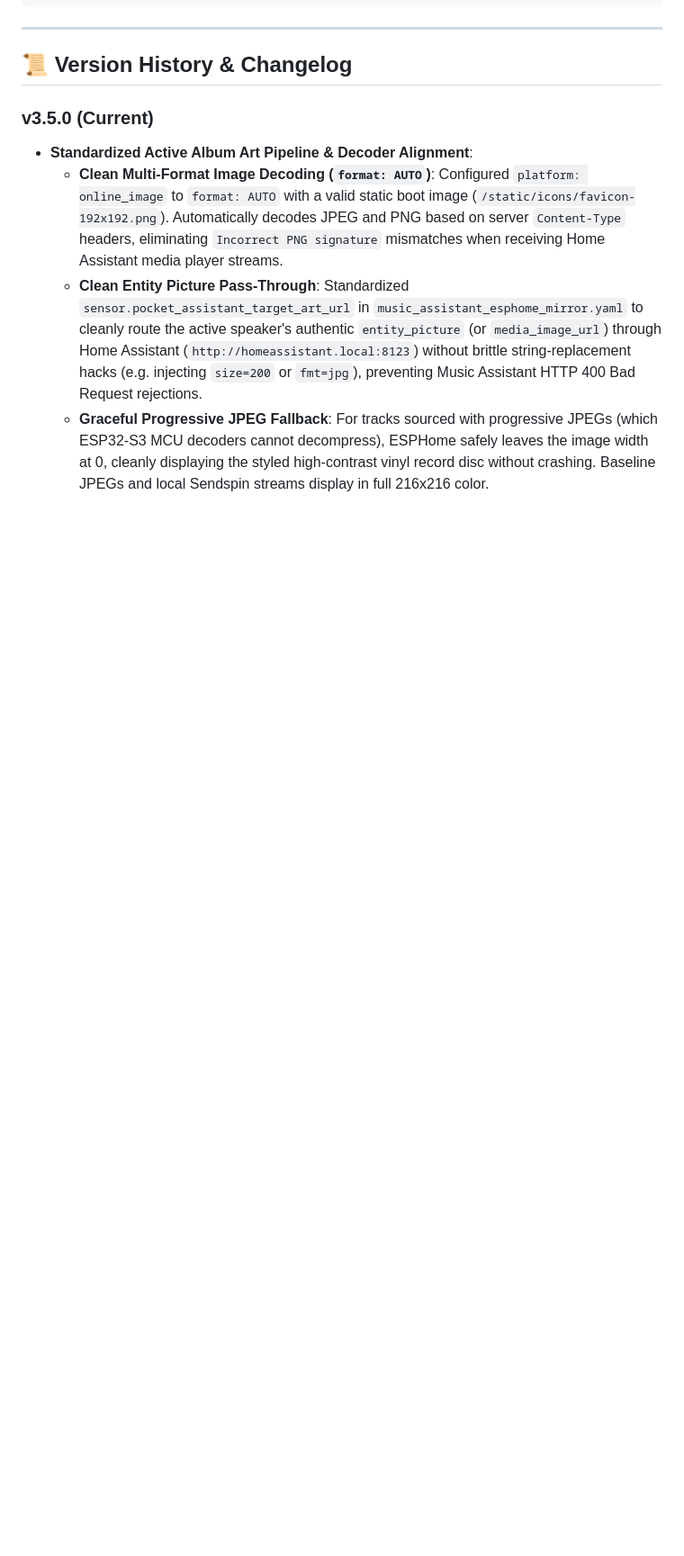
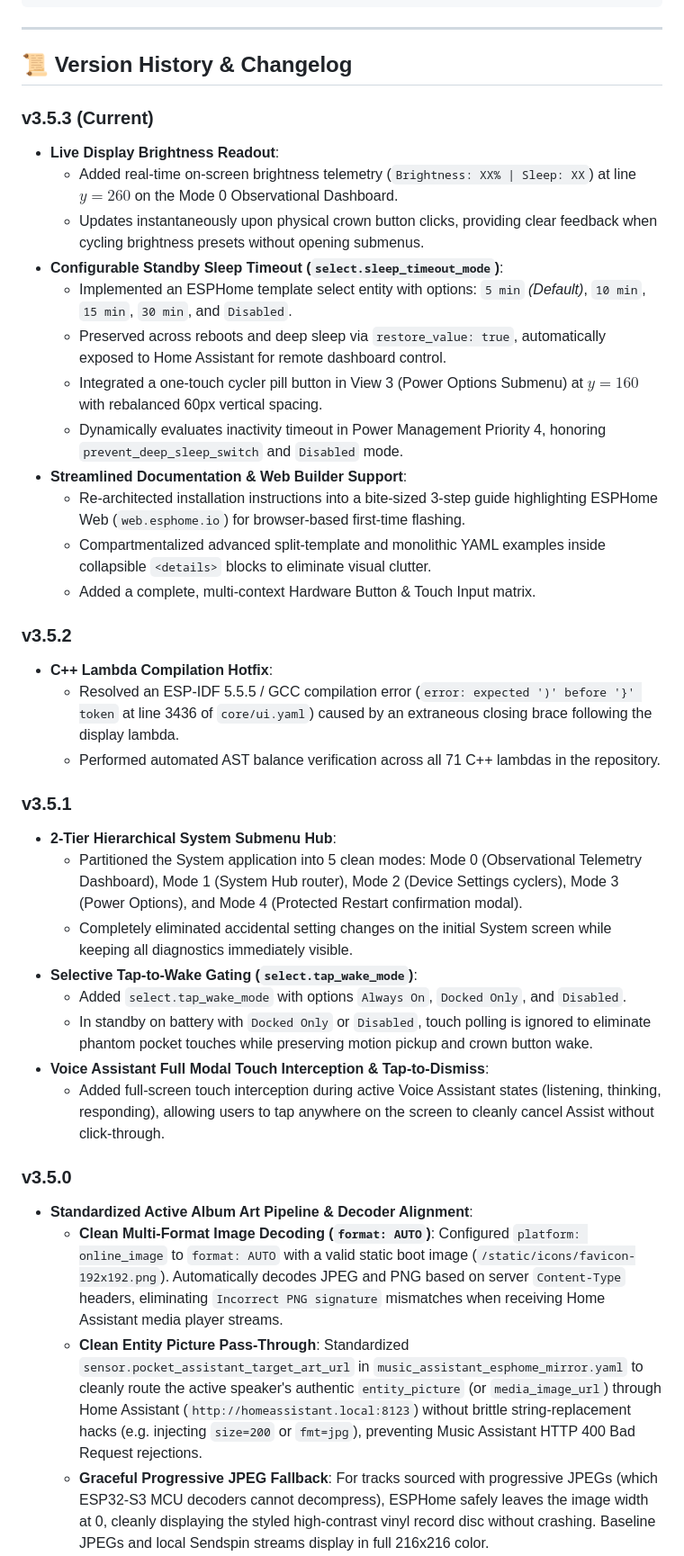
Before and after one commit to slampton/esphome-pocket-assistant, a Markdown page: README.md, the part around one of its changes. Shown at 90% size. GitHub-like rendering; blank space fills up the shorter version.

```diff
--- a/README.md
+++ b/README.md
@@ -392,7 +395,36 @@ esphome-pocket-assistant/
 
 ## 📜 Version History & Changelog
 
-### v3.5.0 (Current)
+### v3.5.3 (Current)
+* **Live Display Brightness Readout**:
+  * Added real-time on-screen brightness telemetry (`Brightness: XX% | Sleep: XX`) at line $y = 260$ on the Mode 0 Observational Dashboard.
+  * Updates instantaneously upon physical crown button clicks, providing clear feedback when cycling brightness presets without opening submenus.
+* **Configurable Standby Sleep Timeout (`select.sleep_timeout_mode`)**:
+  * Implemented an ESPHome template select entity with options: `5 min` *(Default)*, `10 min`, `15 min`, `30 min`, and `Disabled`.
+  * Preserved across reboots and deep sleep via `restore_value: true`, automatically exposed to Home Assistant for remote dashboard control.
+  * Integrated a one-touch cycler pill button in View 3 (Power Options Submenu) at $y = 160$ with rebalanced 60px vertical spacing.
+  * Dynamically evaluates inactivity timeout in Power Management Priority 4, honoring `prevent_deep_sleep_switch` and `Disabled` mode.
+* **Streamlined Documentation & Web Builder Support**:
+  * Re-architected installation instructions into a bite-sized 3-step guide highlighting ESPHome Web (`web.esphome.io`) for browser-based first-time flashing.
+  * Compartmentalized advanced split-template and monolithic YAML examples inside collapsible `<details>` blocks to eliminate visual clutter.
+  * Added a complete, multi-context Hardware Button & Touch Input matrix.
+
+### v3.5.2
+* **C++ Lambda Compilation Hotfix**:
+  * Resolved an ESP-IDF 5.5.5 / GCC compilation error (`error: expected ')' before '}' token` at line 3436 of `core/ui.yaml`) caused by an extraneous closing brace following the display lambda.
+  * Performed automated AST balance verification across all 71 C++ lambdas in the repository.
+
+### v3.5.1
+* **2-Tier Hierarchical System Submenu Hub**:
+  * Partitioned the System application into 5 clean modes: Mode 0 (Observational Telemetry Dashboard), Mode 1 (System Hub router), Mode 2 (Device Settings cyclers), Mode 3 (Power Options), and Mode 4 (Protected Restart confirmation modal).
+  * Completely eliminated accidental setting changes on the initial System screen while keeping all diagnostics immediately visible.
+* **Selective Tap-to-Wake Gating (`select.tap_wake_mode`)**:
+  * Added `select.tap_wake_mode` with options `Always On`, `Docked Only`, and `Disabled`.
+  * In standby on battery with `Docked Only` or `Disabled`, touch polling is ignored to eliminate phantom pocket touches while preserving motion pickup and crown button wake.
+* **Voice Assistant Full Modal Touch Interception & Tap-to-Dismiss**:
+  * Added full-screen touch interception during active Voice Assistant states (listening, thinking, responding), allowing users to tap anywhere on the screen to cleanly cancel Assist without click-through.
+
+### v3.5.0
 * **Standardized Active Album Art Pipeline & Decoder Alignment**:
   * **Clean Multi-Format Image Decoding (`format: AUTO`)**: Configured `platform: online_image` to `format: AUTO` with a valid static boot image (`/static/icons/favicon-192x192.png`). Automatically decodes JPEG and PNG based on server `Content-Type` headers, eliminating `Incorrect PNG signature` mismatches when receiving Home Assistant media player streams.
   * **Clean Entity Picture Pass-Through**: Standardized `sensor.pocket_assistant_target_art_url` in `music_assistant_esphome_mirror.yaml` to cleanly route the active speaker's authentic `entity_picture` (or `media_image_url`) through Home Assistant (`http://homeassistant.local:8123`) without brittle string-replacement hacks (e.g. injecting `size=200` or `fmt=jpg`), preventing Music Assistant HTTP 400 Bad Request rejections.
```
Also changed, not shown: other parts of README.md (+106 -103 lines).
